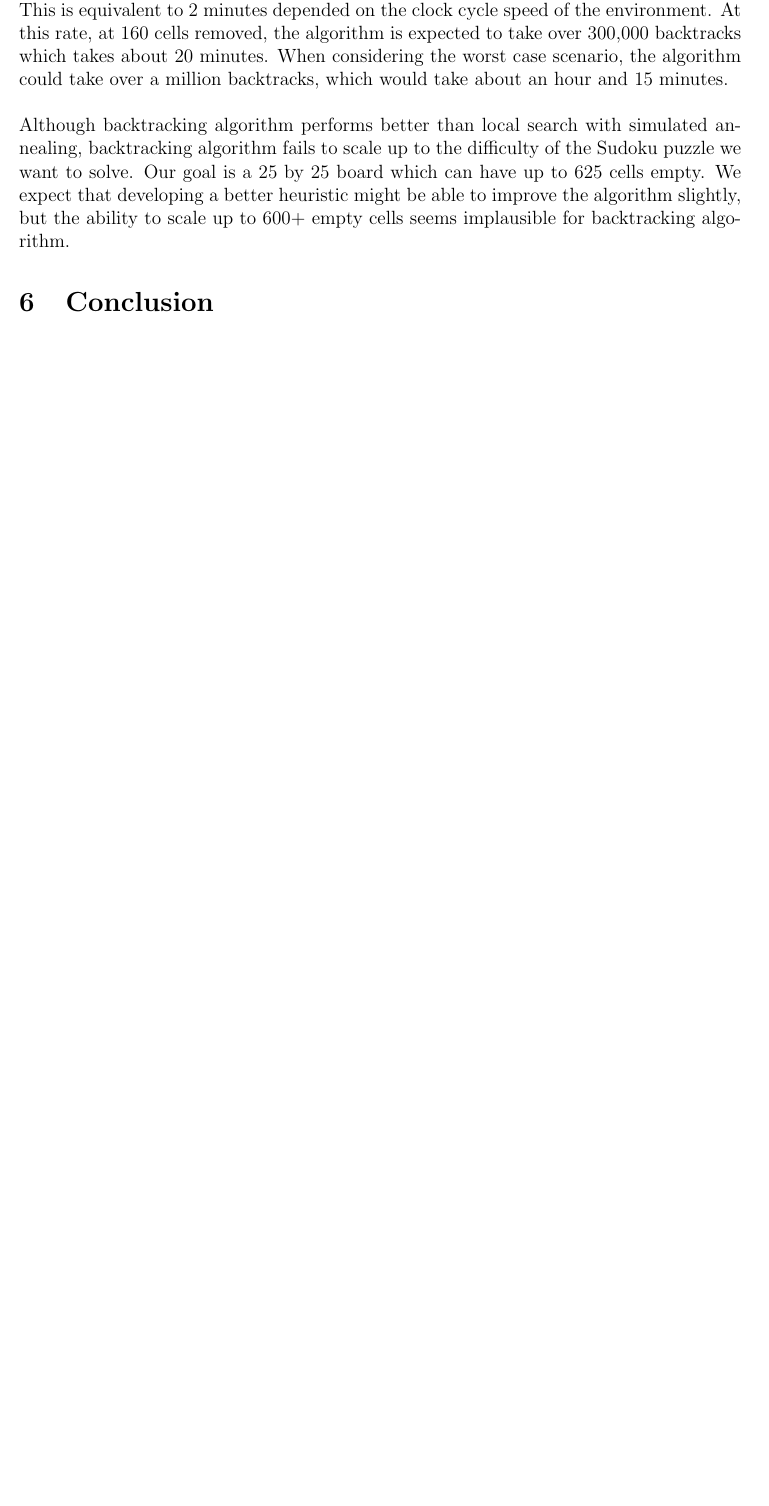
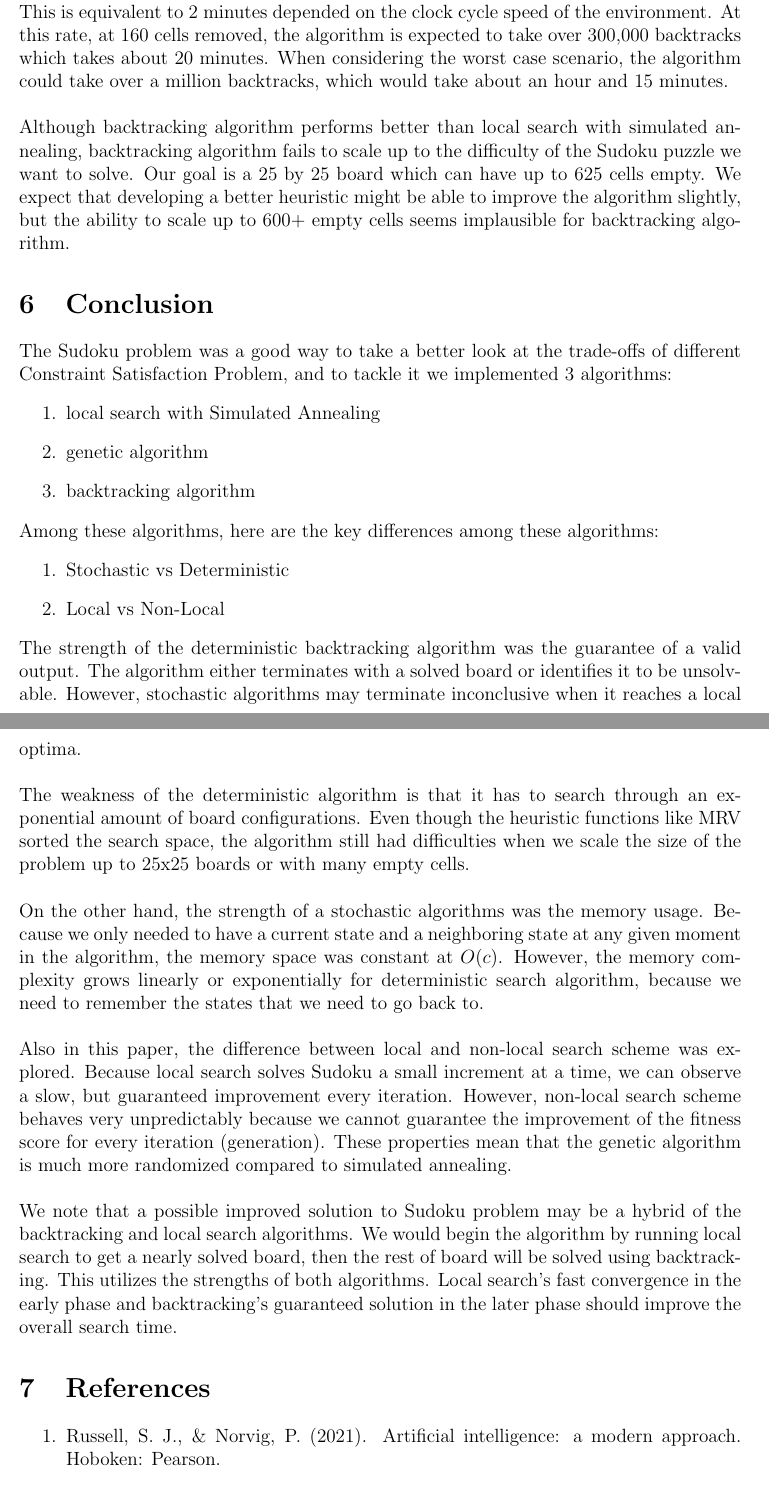
Before and after one commit to SakshiAgarwal/Sudoku-Project, a LaTeX document (project_report/project_report.tex): part of page 11 of 11 before the commit and two parts of pages 12 and 13 of 13 after it, the two joined at a grey line, cut so that both start at the same text, the shorter picture padded with empty space. Compiled offline with pdfLaTeX.

Commit message:
final edition

```diff
--- a/project_report/project_report.tex
+++ b/project_report/project_report.tex
@@ -226,3 +236,23 @@
 			First thing to notice is that the number of backtracks is nearly 0 up until 130 empty cells. This is because most of these cases the Arc consistency algorithm solves most of the puzzle, and there are no need for any backtracking. However, as soon as the number of empty cells grows beyond 140, the number of backtracking grows exponentially. At 150 empty cells, the backtracking algorithm nearly takes on average about $41,000$ backtracks. This is equivalent to 2 minutes depended on the clock cycle speed of the environment. At this rate, at 160 cells removed, the algorithm is expected to take over 300,000 backtracks which takes about 20 minutes. When considering the worst case scenario, the algorithm could take over a million backtracks, which would take about an hour and 15 minutes.\\\\
 			Although backtracking algorithm performs better than local search with simulated annealing, backtracking algorithm fails to scale up to the difficulty of the Sudoku puzzle we want to solve. Our goal is a 25 by 25 board which can have up to 625 cells empty. We expect that developing a better heuristic might be able to improve the algorithm slightly, but the ability to scale up to 600+ empty cells seems implausible for backtracking algorithm.
 	\section{Conclusion}
+		The Sudoku problem was a good way to take a better look at the trade-offs of different Constraint Satisfaction Problem, and to tackle it we implemented 3 algorithms:
+		\begin{enumerate}
+			\item local search with Simulated Annealing
+			\item genetic algorithm
+			\item backtracking algorithm
+		\end{enumerate}
+		Among these algorithms, here are the key differences among these algorithms:
+		\begin{enumerate}
+			\item Stochastic vs Deterministic
+			\item Local vs Non-Local
+		\end{enumerate}
+		The strength of the deterministic backtracking algorithm was the guarantee of a valid output. The algorithm either terminates with a solved board or identifies it to be unsolvable. However, stochastic algorithms may terminate inconclusive when it reaches a local optima.\\\\
+		The weakness of the deterministic algorithm is that it has to search through an exponential amount of board configurations. Even though the heuristic functions like MRV sorted the search space, the algorithm still had difficulties when we scale the size of the problem up to 25x25 boards or with many empty cells.\\\\
+		On the other hand, the strength of a stochastic algorithms was the memory usage. Because we only needed to have a current state and a neighboring state at any given moment in the algorithm, the memory space was constant at $O(c)$. However, the memory complexity grows linearly or exponentially for deterministic search algorithm, because we need to remember the states that we need to go back to.\\\\
+		Also in this paper, the difference between local and non-local search scheme was explored. Because local search solves Sudoku a small increment at a time, we can observe a slow, but guaranteed improvement every iteration. However, non-local search scheme behaves very unpredictably because we cannot guarantee the improvement of the fitness score for every iteration (generation). These properties mean that the genetic algorithm is much more randomized compared to simulated annealing.\\\\
+		We note that a possible improved solution to Sudoku problem may be a hybrid of the backtracking and local search algorithms. We would begin the algorithm by running local search to get a nearly solved board, then the rest of board will be solved using backtracking. This utilizes the strengths of both algorithms. Local search's fast convergence in the early phase and backtracking's guaranteed solution in the later phase should improve the overall search time.
+	\section{References}
+		\begin{enumerate}
+			\item Russell, S. J., \& Norvig, P. (2021). Artificial intelligence: a modern approach. Hoboken: Pearson.
+		\end{enumerate}
```
Also changed, not shown: project_report/genetic_algorithm_results.png (added), project_report/project_report.pdf, project_report/project_report.tex (19 more changed lines), 4 other files.
